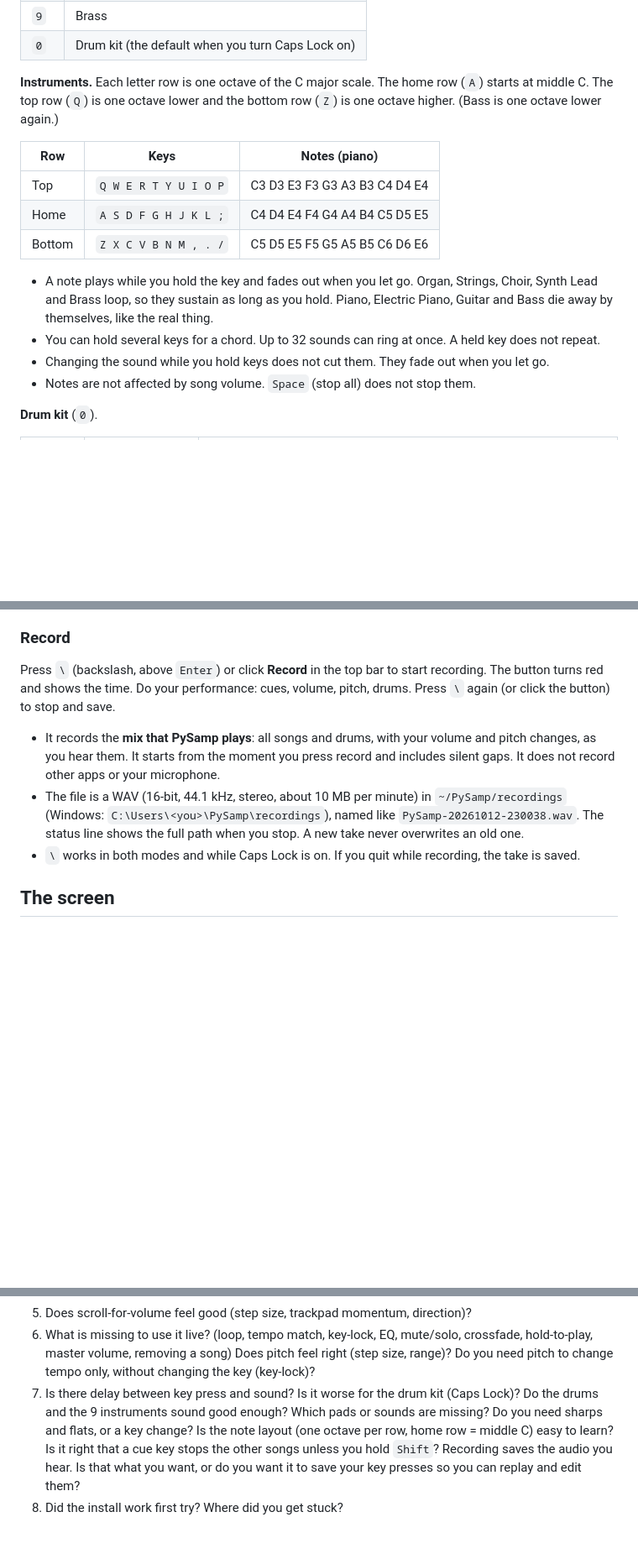
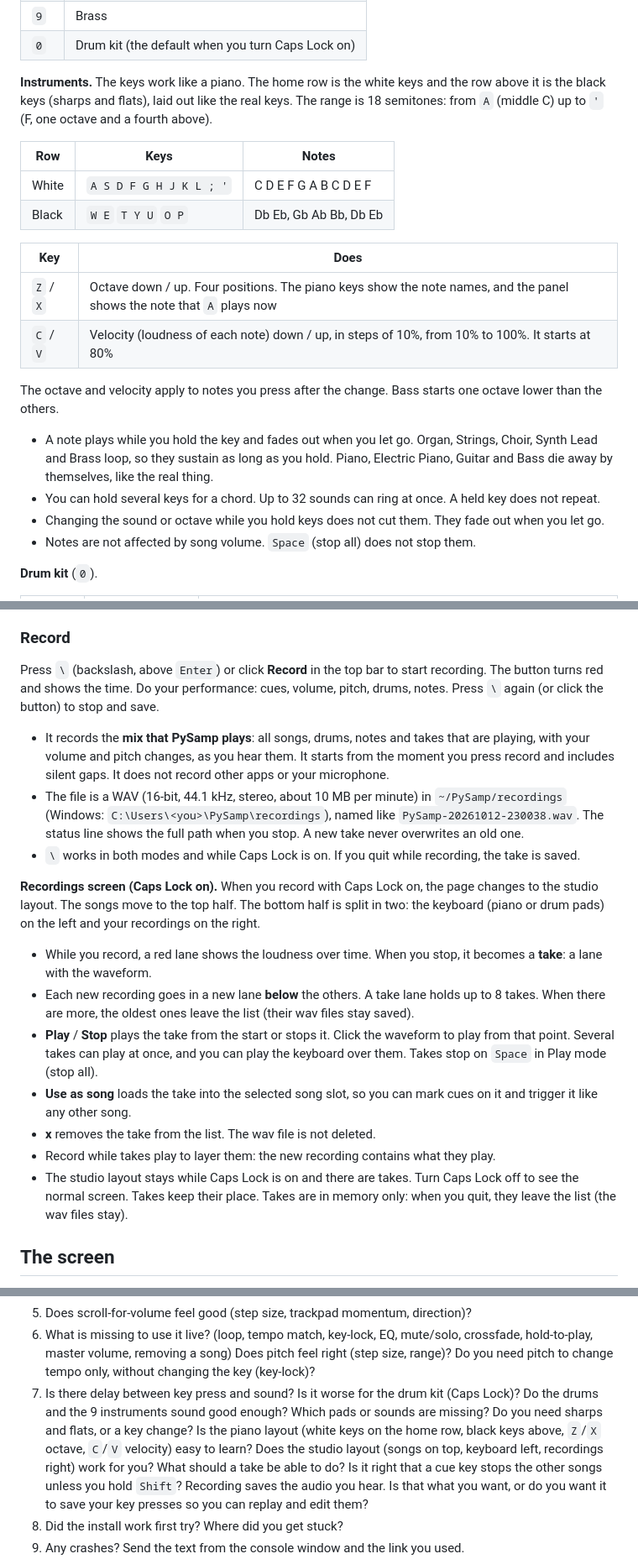
Before and after one commit to osagafuichi/PySamp, a Markdown page: README.md, 3 parts joined by grey strips. Shown at 84% size. Drawn GitHub-style; blank space fills up the shorter version.

Commit message:
Document the piano layout, takes and the studio screen
Also drop the stale limit saying Tab and backtick cannot be held.

```diff
--- a/README.md
+++ b/README.md
@@ -163,17 +163,23 @@ Turn **Caps Lock on** and the keyboard becomes an instrument. The number row pic
 | `9` | Brass |
 | `0` | Drum kit (the default when you turn Caps Lock on) |
 
-**Instruments.** Each letter row is one octave of the C major scale. The home row (`A`) starts at middle C. The top row (`Q`) is one octave lower and the bottom row (`Z`) is one octave higher. (Bass is one octave lower again.)
+**Instruments.** The keys work like a piano. The home row is the white keys and the row above it is the black keys (sharps and flats), laid out like the real keys. The range is 18 semitones: from `A` (middle C) up to `'` (F, one octave and a fourth above).
 
-| Row | Keys | Notes (piano) |
-|-----|------|---------------|
-| Top | `Q W E R T Y U I O P` | C3 D3 E3 F3 G3 A3 B3 C4 D4 E4 |
-| Home | `A S D F G H J K L ;` | C4 D4 E4 F4 G4 A4 B4 C5 D5 E5 |
-| Bottom | `Z X C V B N M , . /` | C5 D5 E5 F5 G5 A5 B5 C6 D6 E6 |
+| Row | Keys | Notes |
+|-----|------|-------|
+| White | `A S D F G H J K L ; '` | C D E F G A B C D E F |
+| Black | `W E` `T Y U` `O P` | Db Eb, Gb Ab Bb, Db Eb |
+
+| Key | Does |
+|-----|------|
+| `Z` / `X` | Octave down / up. Four positions. The piano keys show the note names, and the panel shows the note that `A` plays now |
+| `C` / `V` | Velocity (loudness of each note) down / up, in steps of 10%, from 10% to 100%. It starts at 80% |
+
+The octave and velocity apply to notes you press after the change. Bass starts one octave lower than the others.
 
 - A note plays while you hold the key and fades out when you let go. Organ, Strings, Choir, Synth Lead and Brass loop, so they sustain as long as you hold. Piano, Electric Piano, Guitar and Bass die away by themselves, like the real thing.
 - You can hold several keys for a chord. Up to 32 sounds can ring at once. A held key does not repeat.
-- Changing the sound while you hold keys does not cut them. They fade out when you let go.
+- Changing the sound or octave while you hold keys does not cut them. They fade out when you let go.
 - Notes are not affected by song volume. `Space` (stop all) does not stop them.
 
 **Drum kit** (`0`).
@@ -192,11 +198,21 @@ Turn **Caps Lock on** and the keyboard becomes an instrument. The number row pic
 
 ### Record
 
-Press `\` (backslash, above `Enter`) or click **Record** in the top bar to start recording. The button turns red and shows the time. Do your performance: cues, volume, pitch, drums. Press `\` again (or click the button) to stop and save.
+Press `\` (backslash, above `Enter`) or click **Record** in the top bar to start recording. The button turns red and shows the time. Do your performance: cues, volume, pitch, drums, notes. Press `\` again (or click the button) to stop and save.
 
-- It records the **mix that PySamp plays**: all songs and drums, with your volume and pitch changes, as you hear them. It starts from the moment you press record and includes silent gaps. It does not record other apps or your microphone.
+- It records the **mix that PySamp plays**: all songs, drums, notes and takes that are playing, with your volume and pitch changes, as you hear them. It starts from the moment you press record and includes silent gaps. It does not record other apps or your microphone.
 - The file is a WAV (16-bit, 44.1 kHz, stereo, about 10 MB per minute) in `~/PySamp/recordings` (Windows: `C:\Users\<you>\PySamp\recordings`), named like `PySamp-20261012-230038.wav`. The status line shows the full path when you stop. A new take never overwrites an old one.
 - `\` works in both modes and while Caps Lock is on. If you quit while recording, the take is saved.
+
+**Recordings screen (Caps Lock on).** When you record with Caps Lock on, the page changes to the studio layout. The songs move to the top half. The bottom half is split in two: the keyboard (piano or drum pads) on the left and your recordings on the right.
+
+- While you record, a red lane shows the loudness over time. When you stop, it becomes a **take**: a lane with the waveform.
+- Each new recording goes in a new lane **below** the others. A take lane holds up to 8 takes. When there are more, the oldest ones leave the list (their wav files stay saved).
+- **Play** / **Stop** plays the take from the start or stops it. Click the waveform to play from that point. Several takes can play at once, and you can play the keyboard over them. Takes stop on `Space` in Play mode (stop all).
+- **Use as song** loads the take into the selected song slot, so you can mark cues on it and trigger it like any other song.
+- **x** removes the take from the list. The wav file is not deleted.
+- Record while takes play to layer them: the new recording contains what they play.
+- The studio layout stays while Caps Lock is on and there are takes. Turn Caps Lock off to see the normal screen. Takes keep their place. Takes are in memory only: when you quit, they leave the list (the wav files stay).
 
 ## The screen
 
@@ -291,7 +307,8 @@ For the DJ test, please answer:
    Does pitch feel right (step size, range)? Do you need pitch to change tempo only, without changing the key (key-lock)?
 7. Is there delay between key press and sound? Is it worse for the drum kit (Caps Lock)?
    Do the drums and the 9 instruments sound good enough? Which pads or sounds are missing? Do you need sharps and flats, or a key change?
-   Is the note layout (one octave per row, home row = middle C) easy to learn?
+   Is the piano layout (white keys on the home row, black keys above, `Z`/`X` octave, `C`/`V` velocity) easy to learn?
+   Does the studio layout (songs on top, keyboard left, recordings right) work for you? What should a take be able to do?
    Is it right that a cue key stops the other songs unless you hold `Shift`?
    Recording saves the audio you hear. Is that what you want, or do you want it to save your key presses so you can replay and edit them?
 8. Did the install work first try? Where did you get stuck?
```
Also changed, not shown: other parts of README.md (+3 -3 lines).
